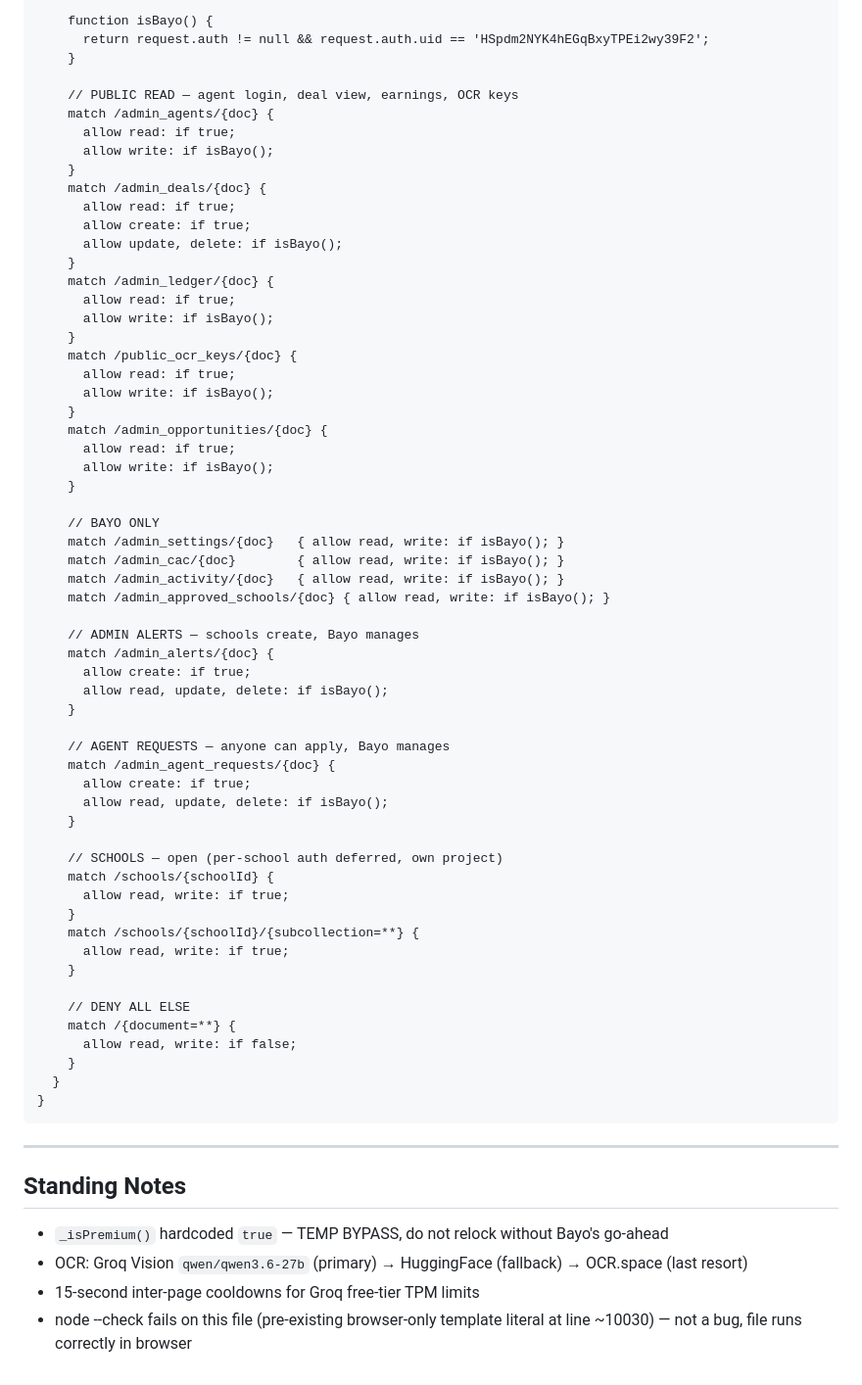
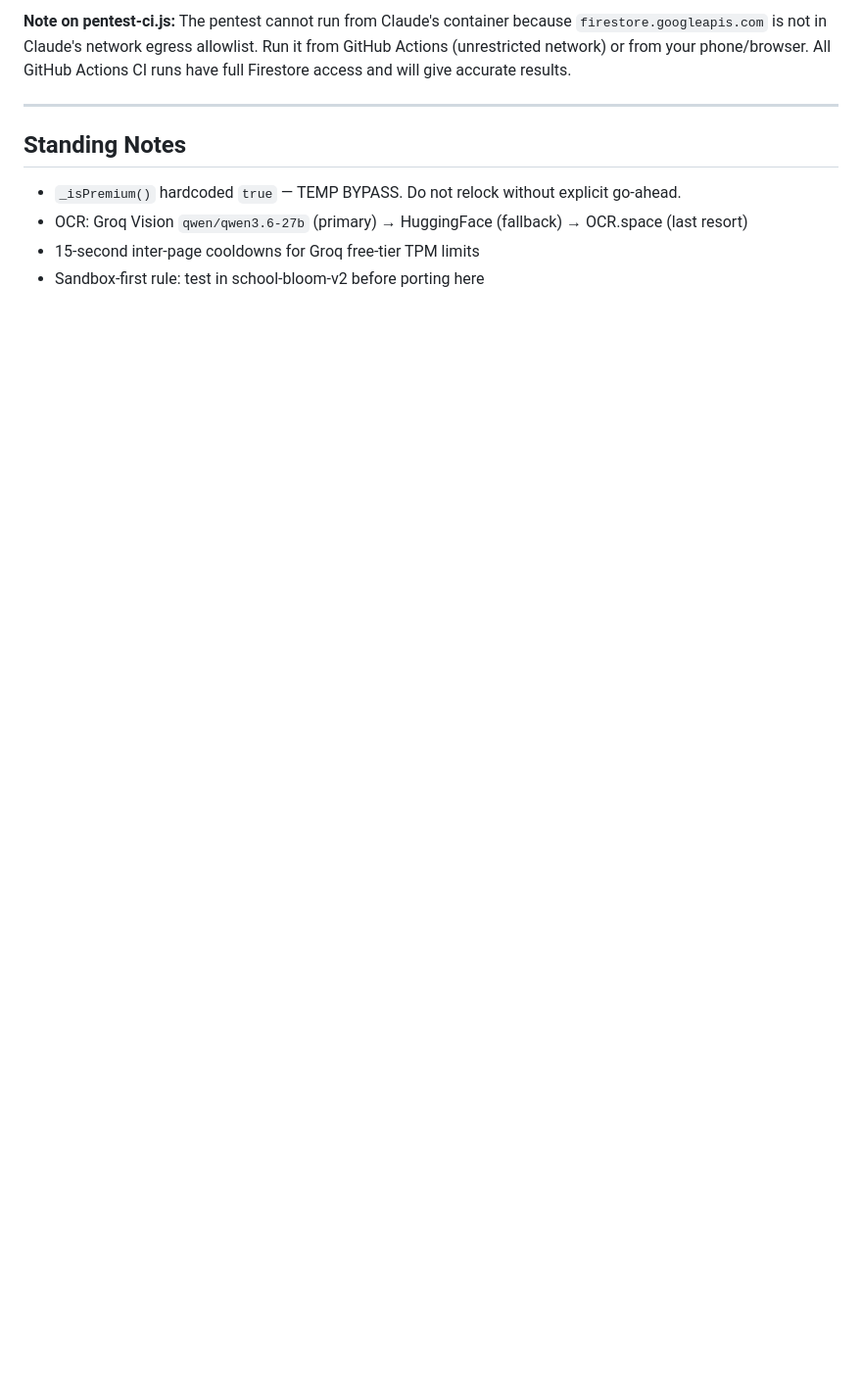
Before and after one commit to KobOmoba/School-Bloom, a Markdown page: README.md, the part around one of its changes. Shown at 98% size. GitHub-like rendering; blank space fills up the shorter version.

````diff
--- a/README.md
+++ b/README.md
@@ -75,70 +93,14 @@ service cloud.firestore {
 
-    function isBayo() {
-      return request.auth != null && request.auth.uid == 'HSpdm2NYK4hEGqBxyTPEi2wy39F2';
-    }
-
-    // PUBLIC READ — agent login, deal view, earnings, OCR keys
-    match /admin_agents/{doc} {
-      allow read: if true;
-      allow write: if isBayo();
-    }
-    match /admin_deals/{doc} {
-      allow read: if true;
-      allow create: if true;
-      allow update, delete: if isBayo();
-    }
-    match /admin_ledger/{doc} {
-      allow read: if true;
-      allow write: if isBayo();
-    }
-    match /public_ocr_keys/{doc} {
-      allow read: if true;
-      allow write: if isBayo();
-    }
-    match /admin_opportunities/{doc} {
-      allow read: if true;
-      allow write: if isBayo();
-    }
-
-    // BAYO ONLY
-    match /admin_settings/{doc}   { allow read, write: if isBayo(); }
-    match /admin_cac/{doc}        { allow read, write: if isBayo(); }
-    match /admin_activity/{doc}   { allow read, write: if isBayo(); }
-    match /admin_approved_schools/{doc} { allow read, write: if isBayo(); }
-
-    // ADMIN ALERTS — schools create, Bayo manages
-    match /admin_alerts/{doc} {
-      allow create: if true;
-      allow read, update, delete: if isBayo();
-    }
-
-    // AGENT REQUESTS — anyone can apply, Bayo manages
-    match /admin_agent_requests/{doc} {
-      allow create: if true;
-      allow read, update, delete: if isBayo();
-    }
-
-    // SCHOOLS — open (per-school auth deferred, own project)
-    match /schools/{schoolId} {
-      allow read, write: if true;
-    }
-    match /schools/{schoolId}/{subcollection=**} {
-      allow read, write: if true;
-    }
-
-    // DENY ALL ELSE
-    match /{document=**} {
-      allow read, write: if false;
-    }
-  }
-}
-```
+**Note on pentest-ci.js:** The pentest cannot run from Claude's container because
+`firestore.googleapis.com` is not in Claude's network egress allowlist. Run it
+from GitHub Actions (unrestricted network) or from your phone/browser. All GitHub
+Actions CI runs have full Firestore access and will give accurate results.
 
 ---
 
 ## Standing Notes
 
-- `_isPremium()` hardcoded `true` — TEMP BYPASS, do not relock without Bayo's go-ahead
+- `_isPremium()` hardcoded `true` — TEMP BYPASS. Do not relock without explicit go-ahead.
 - OCR: Groq Vision `qwen/qwen3.6-27b` (primary) → HuggingFace (fallback) → OCR.space (last resort)
 - 15-second inter-page cooldowns for Groq free-tier TPM limits
-- node --check fails on this file (pre-existing browser-only template literal at line ~10030) — not a bug, file runs correctly in browser
+- Sandbox-first rule: test in school-bloom-v2 before porting here
````
Also changed, not shown: other parts of README.md (+40 -22 lines).
